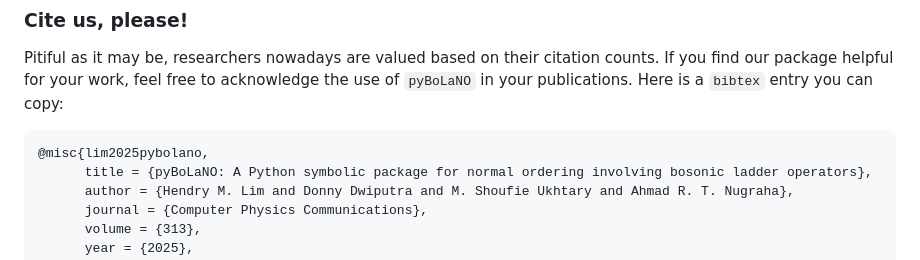
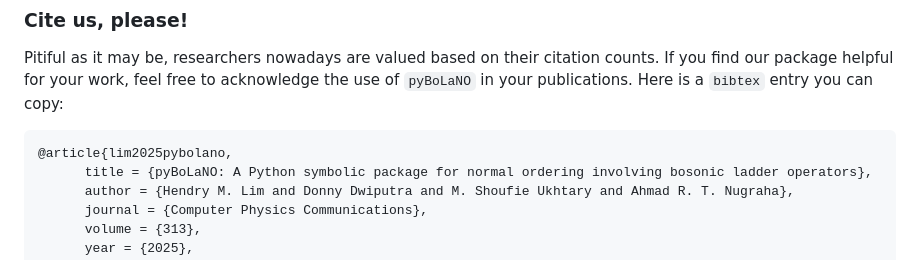
Before and after one commit to hendry24/pyBoLaNO, a Markdown page: README.md, the part around the change. Rendered like a GitHub page.

````diff
--- a/README.md
+++ b/README.md
@@ -76,7 +76,7 @@ We provide a quick tutorial of this package, in the file `tutorial.ipynb` in the
 Pitiful as it may be, researchers nowadays are valued based on their citation counts. If you find our package helpful for your work, feel free to acknowledge the use of `pyBoLaNO` in your publications. Here is a `bibtex` entry you can copy:
 
 ```
-@misc{lim2025pybolano,
+@article{lim2025pybolano,
       title = {pyBoLaNO: A Python symbolic package for normal ordering involving bosonic ladder operators},
       author = {Hendry M. Lim and Donny Dwiputra and M. Shoufie Ukhtary and Ahmad R. T. Nugraha},
       journal = {Computer Physics Communications},
````
